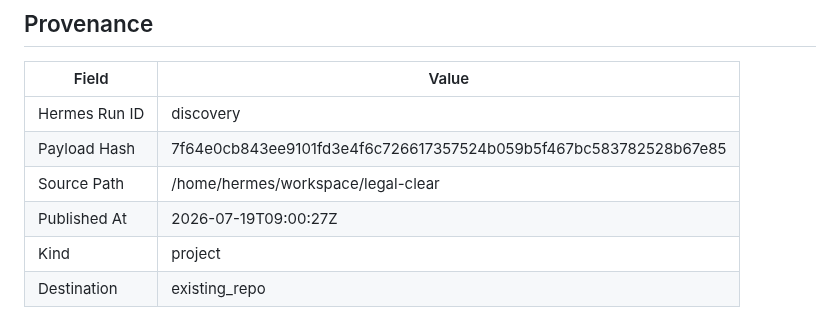
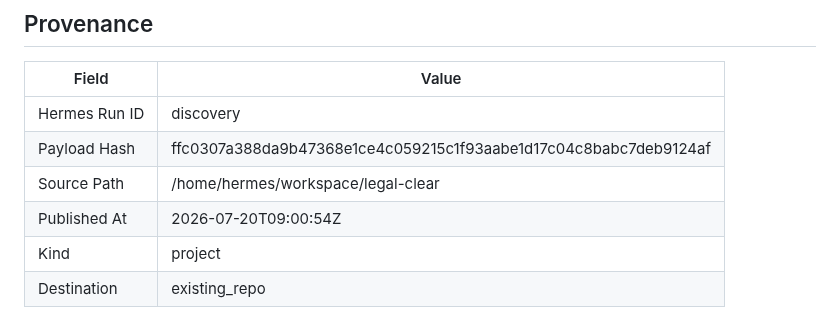
Before and after one commit to joewpb/legal-clear, a Markdown page: docs/README.md, the part around the change. Drawn GitHub-style.

Commit message:
docs(project): add Legal Clear — Florida Pro Se Court Form Assistant — AI-powered tool for self-represented litigants in Florida.
Hermes Run: discovery
Payload Hash: ffc0307a388da9b47368e1ce4c059215c1f93aabe1d17c04c8babc7deb9124af

```diff
--- a/docs/README.md
+++ b/docs/README.md
@@ -140,8 +140,8 @@ _None provided_
 | Field | Value |
 |-------|-------|
 | Hermes Run ID | discovery |
-| Payload Hash | 7f64e0cb843ee9101fd3e4f6c726617357524b059b5f467bc583782528b67e85 |
+| Payload Hash | ffc0307a388da9b47368e1ce4c059215c1f93aabe1d17c04c8babc7deb9124af |
 | Source Path | /home/hermes/workspace/legal-clear |
-| Published At | 2026-07-19T09:00:27Z |
+| Published At | 2026-07-20T09:00:54Z |
 | Kind | project |
 | Destination | existing_repo |
```
